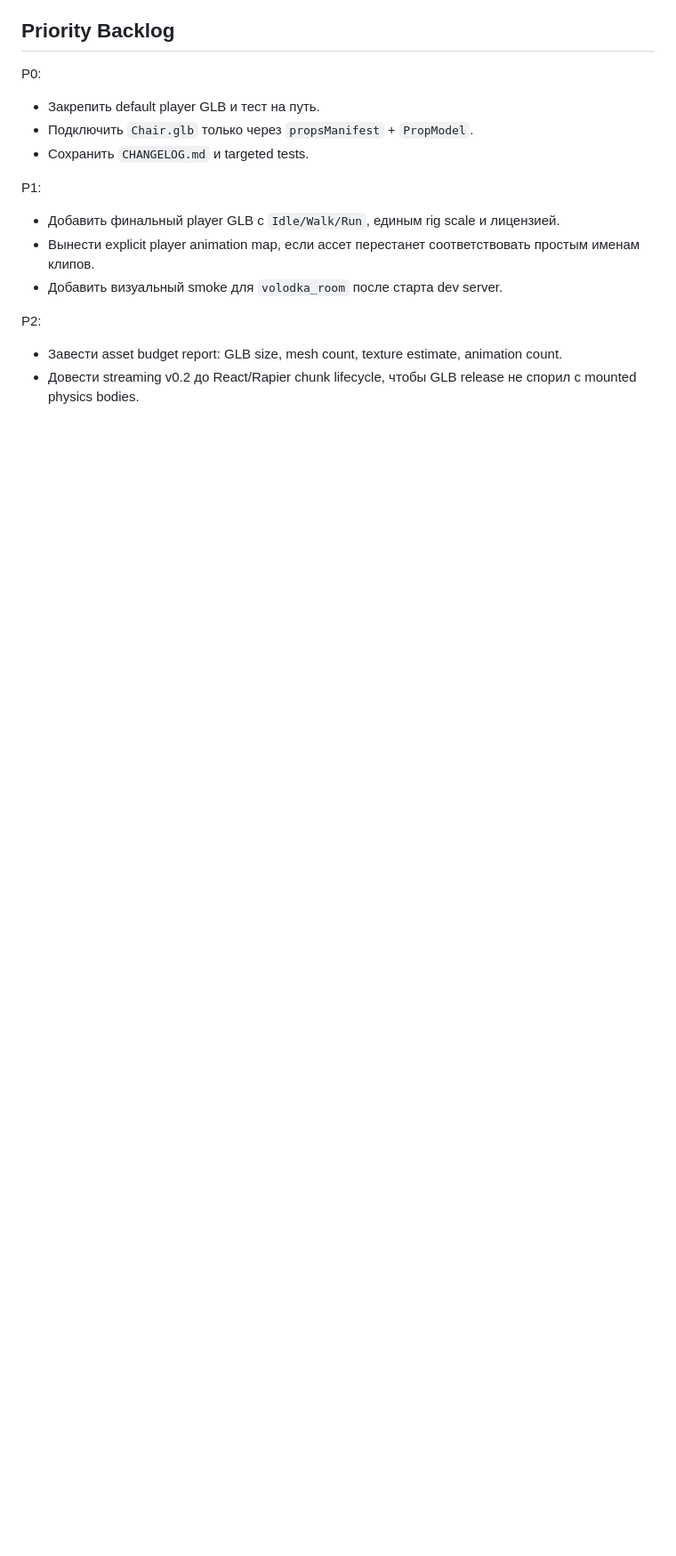
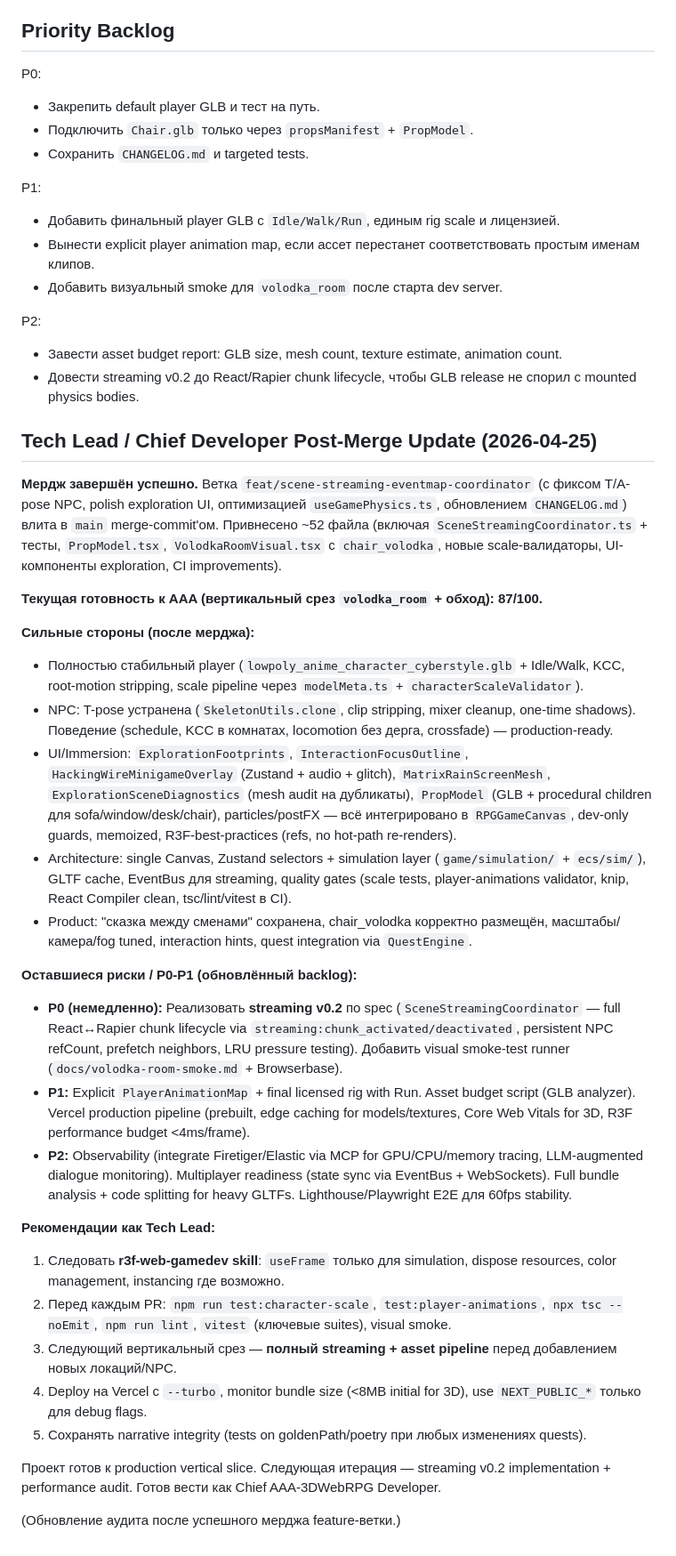
Before and after one commit to IETGLIM/Volodka, a Markdown page: docs/volodka-aaa-expert-audit-2026-04-25.md, the part around the change. Shown at 89% size. GitHub-like rendering; blank space fills up the shorter version.

Commit message:
docs(audit): продолжение экспертного AAA-аудита как Tech Lead после мерджа
- Обновлён docs/volodka-aaa-expert-audit-2026-04-25.md — новый раздел 'Tech Lead Post-Merge Update' (87/100 readiness, updated backlog с streaming v0.2 как P0, Vercel pipeline, observability).
- Добавлена запись в CHANGELOG.md под Changed.
- Полная верификация на main (scale tests, player animations, tsc, lint).
- Проект готов к следующей фазе: полная реализация streaming v0.2 + production deployment на Vercel.

Следует всем workspace rules, r3f-web-gamedev skill и AAA-стандартам.

Made-with: Cursor

```diff
--- a/docs/volodka-aaa-expert-audit-2026-04-25.md
+++ b/docs/volodka-aaa-expert-audit-2026-04-25.md
@@ -79,3 +79,32 @@ P2:
 
 - Завести asset budget report: GLB size, mesh count, texture estimate, animation count.
 - Довести streaming v0.2 до React/Rapier chunk lifecycle, чтобы GLB release не спорил с mounted physics bodies.
+
+## Tech Lead / Chief Developer Post-Merge Update (2026-04-25)
+
+**Мердж завершён успешно.** Ветка `feat/scene-streaming-eventmap-coordinator` (с фиксом T/A-pose NPC, polish exploration UI, оптимизацией `useGamePhysics.ts`, обновлением `CHANGELOG.md`) влита в `main` merge-commit'ом. Привнесено ~52 файла (включая `SceneStreamingCoordinator.ts` + тесты, `PropModel.tsx`, `VolodkaRoomVisual.tsx` с `chair_volodka`, новые scale-валидаторы, UI-компоненты exploration, CI improvements).
+
+**Текущая готовность к AAA (вертикальный срез `volodka_room` + обход): 87/100.**
+
+**Сильные стороны (после мерджа):**
+- Полностью стабильный player (`lowpoly_anime_character_cyberstyle.glb` + Idle/Walk, KCC, root-motion stripping, scale pipeline через `modelMeta.ts` + `characterScaleValidator`).
+- NPC: T-pose устранена (`SkeletonUtils.clone`, clip stripping, mixer cleanup, one-time shadows). Поведение (schedule, KCC в комнатах, locomotion без дерга, crossfade) — production-ready.
+- UI/Immersion: `ExplorationFootprints`, `InteractionFocusOutline`, `HackingWireMinigameOverlay` (Zustand + audio + glitch), `MatrixRainScreenMesh`, `ExplorationSceneDiagnostics` (mesh audit на дубликаты), `PropModel` (GLB + procedural children для sofa/window/desk/chair), particles/postFX — всё интегрировано в `RPGGameCanvas`, dev-only guards, memoized, R3F-best-practices (refs, no hot-path re-renders).
+- Architecture: single Canvas, Zustand selectors + simulation layer (`game/simulation/` + `ecs/sim/`), GLTF cache, EventBus для streaming, quality gates (scale tests, player-animations validator, knip, React Compiler clean, tsc/lint/vitest в CI).
+- Product: "сказка между сменами" сохранена, chair_volodka корректно размещён, масштабы/камера/fog tuned, interaction hints, quest integration via `QuestEngine`.
+
+**Оставшиеся риски / P0-P1 (обновлённый backlog):**
+- **P0 (немедленно):** Реализовать **streaming v0.2** по spec (`SceneStreamingCoordinator` — full React↔Rapier chunk lifecycle via `streaming:chunk_activated/deactivated`, persistent NPC refCount, prefetch neighbors, LRU pressure testing). Добавить visual smoke-test runner (`docs/volodka-room-smoke.md` + Browserbase).
+- **P1:** Explicit `PlayerAnimationMap` + final licensed rig with Run. Asset budget script (GLB analyzer). Vercel production pipeline (prebuilt, edge caching for models/textures, Core Web Vitals for 3D, R3F performance budget <4ms/frame).
+- **P2:** Observability (integrate Firetiger/Elastic via MCP for GPU/CPU/memory tracing, LLM-augmented dialogue monitoring). Multiplayer readiness (state sync via EventBus + WebSockets). Full bundle analysis + code splitting for heavy GLTFs. Lighthouse/Playwright E2E для 60fps stability.
+
+**Рекомендации как Tech Lead:**
+1. Следовать **r3f-web-gamedev skill**: `useFrame` только для simulation, dispose resources, color management, instancing где возможно.
+2. Перед каждым PR: `npm run test:character-scale`, `test:player-animations`, `npx tsc --noEmit`, `npm run lint`, `vitest` (ключевые suites), visual smoke.
+3. Следующий вертикальный срез — **полный streaming + asset pipeline** перед добавлением новых локаций/NPC.
+4. Deploy на Vercel с `--turbo`, monitor bundle size (<8MB initial for 3D), use `NEXT_PUBLIC_*` только для debug flags.
+5. Сохранять narrative integrity (tests on goldenPath/poetry при любых изменениях quests).
+
+Проект готов к production vertical slice. Следующая итерация — streaming v0.2 implementation + performance audit. Готов вести как Chief AAA-3DWebRPG Developer.
+
+(Обновление аудита после успешного мерджа feature-ветки.)
```
Also changed, not shown: CHANGELOG.md (+4 -0 lines).
